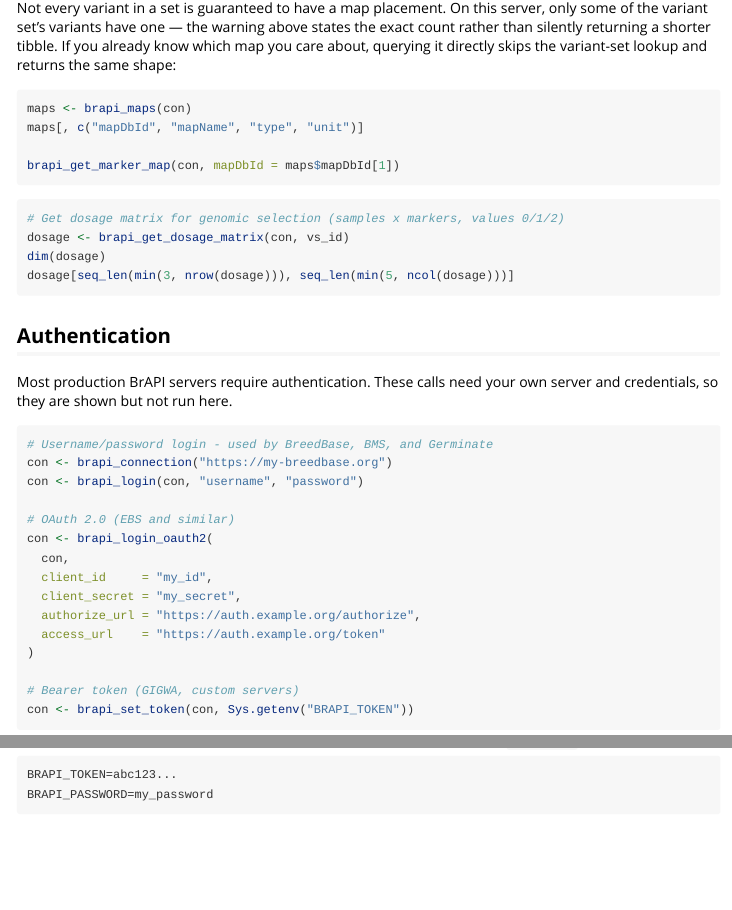
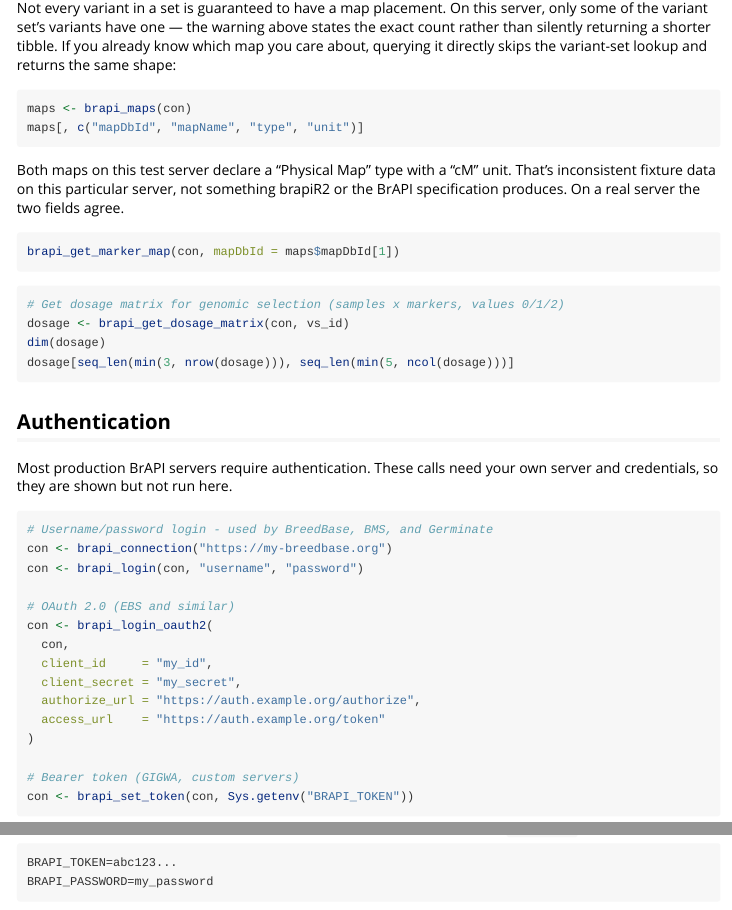
Before and after one commit to josh45-source/brapiR2, an R Markdown document (vignettes/brapiR2.Rmd): the page in a window 1100 px wide, from 2840 px down, and a second part further down, joined at a grey line. Rendered offline with R 4.5, knitr and Pandoc, with nearby package versions; some code elsewhere in the file could not run offline.

Commit message:
docs: note test server map unit inconsistency, balance QBMS comparison
The test server's genome maps declare type Physical Map with unit cM,
which contradicts the sentence above the output explaining that units
follow the map's type. Notes this as fixture data rather than package
or specification behaviour.

The comparison table gave brapiR2 a counted coverage figure and QBMS an
uncounted characterisation; the QBMS cell now points to their own
documentation. Adds BrAPI.R to Related Packages, where it was discussed
in prose but missing from the list.

````diff
--- a/vignettes/brapiR2.Rmd
+++ b/vignettes/brapiR2.Rmd
@@ -204,7 +204,14 @@ skips the variant-set lookup and returns the same shape:
 ```{r geno-map-by-id, eval = server_up}
 maps <- brapi_maps(con)
 maps[, c("mapDbId", "mapName", "type", "unit")]
+```
 
+Both maps on this test server declare a "Physical Map" type with a "cM"
+unit. That's inconsistent fixture data on this particular server, not
+something brapiR2 or the BrAPI specification produces. On a real server
+the two fields agree.
+
+```{r geno-map-by-id-2, eval = server_up}
 brapi_get_marker_map(con, mapDbId = maps$mapDbId[1])
 ```
 
````
Also changed, not shown: README.Rmd (+2 -1 lines), README.md.
